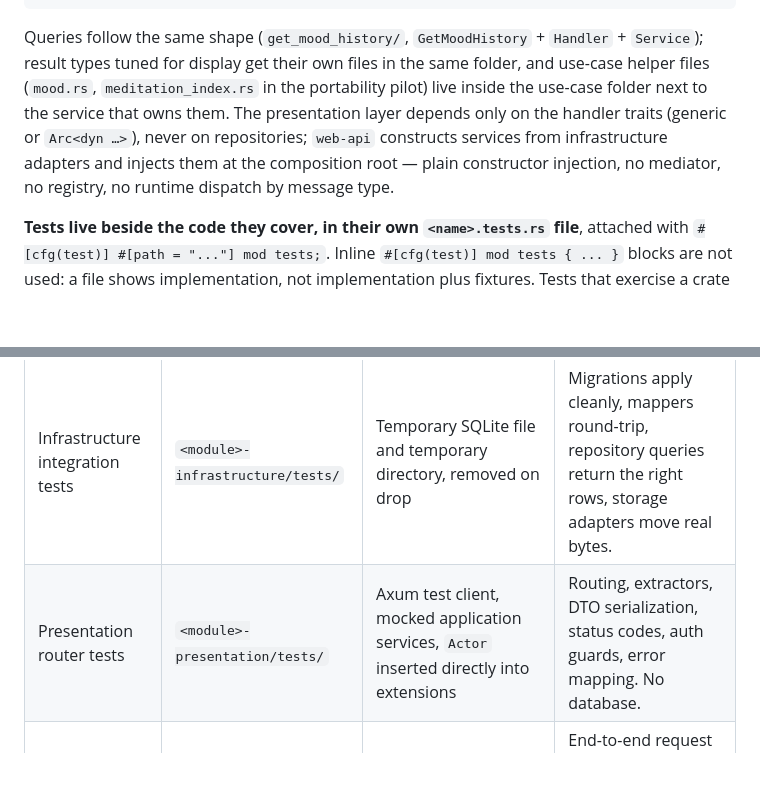
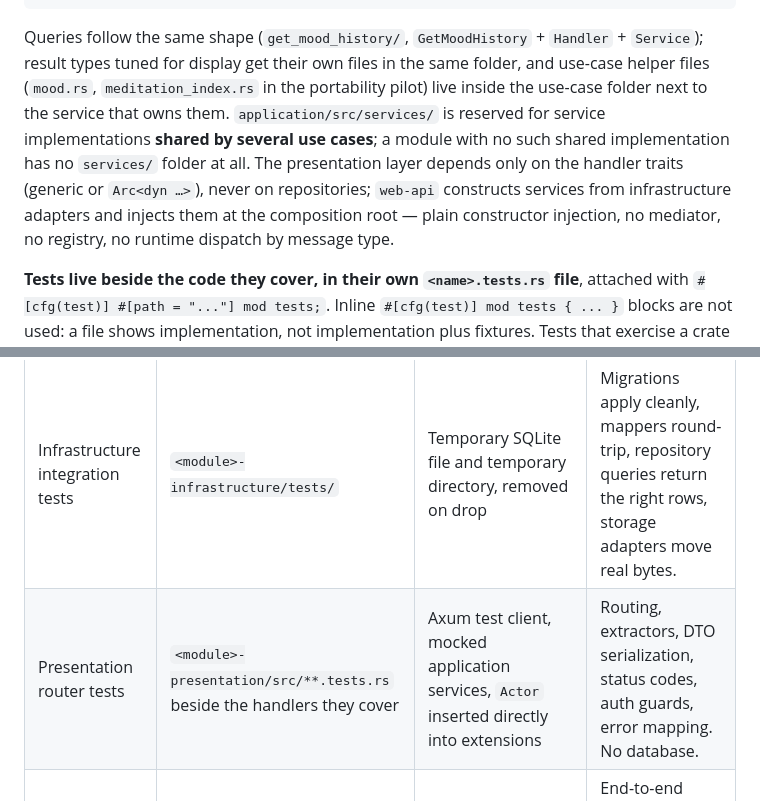
Before and after one commit to ahmet-cetinkaya/medioss, a Markdown page: docs/ARCHITECTURE.md, 2 parts joined by grey strips. Rendered like a GitHub page; blank space fills up the shorter version.

````diff
--- a/docs/ARCHITECTURE.md
+++ b/docs/ARCHITECTURE.md
@@ -162,7 +166,7 @@ commands/record_completion/
 └── record_completion_service.tests.rs    # tests of the service, fakes from test_support
 ```
 
-Queries follow the same shape (`get_mood_history/`, `GetMoodHistory` + `Handler` + `Service`); result types tuned for display get their own files in the same folder, and use-case helper files (`mood.rs`, `meditation_index.rs` in the portability pilot) live inside the use-case folder next to the service that owns them. The presentation layer depends only on the handler traits (generic or `Arc<dyn …>`), never on repositories; `web-api` constructs services from infrastructure adapters and injects them at the composition root — plain constructor injection, no mediator, no registry, no runtime dispatch by message type.
+Queries follow the same shape (`get_mood_history/`, `GetMoodHistory` + `Handler` + `Service`); result types tuned for display get their own files in the same folder, and use-case helper files (`mood.rs`, `meditation_index.rs` in the portability pilot) live inside the use-case folder next to the service that owns them. `application/src/services/` is reserved for service implementations **shared by several use cases**; a module with no such shared implementation has no `services/` folder at all. The presentation layer depends only on the handler traits (generic or `Arc<dyn …>`), never on repositories; `web-api` constructs services from infrastructure adapters and injects them at the composition root — plain constructor injection, no mediator, no registry, no runtime dispatch by message type.
 
 **Tests live beside the code they cover, in their own `<name>.tests.rs` file**, attached with `#[cfg(test)] #[path = "..."] mod tests;`. Inline `#[cfg(test)] mod tests { ... }` blocks are not used: a file shows implementation, not implementation plus fixtures. Tests that exercise a crate from the outside still belong in its `tests/` directory. Every logic-bearing file has a sibling `.tests.rs`; files holding no logic are exempt — `mod.rs`/`lib.rs` re-export files, trait-only declarations, command/query/DTO data structs, and SeaORM entity/migration declarations. `scripts/check-boundaries.sh` enforces this rule (inline test blocks fail; missing siblings warn until the layout migration completes).
 
@@ -470,7 +474,7 @@ Cargo tracks dependencies per crate. Changing a crate's source invalidates that
 | Domain unit tests | `<module>-domain` | `kernel` only | Entities, value objects, invariants, domain errors. Pure functions, no I/O, no fakes. |
 | Application unit tests | `<module>-application` | Own `domain` plus in-memory port fakes | Commands, queries, use-case orchestration, authorization decisions. No I/O, no database. |
 | Infrastructure integration tests | `<module>-infrastructure/tests/` | Temporary SQLite file and temporary directory, removed on drop | Migrations apply cleanly, mappers round-trip, repository queries return the right rows, storage adapters move real bytes. |
-| Presentation router tests | `<module>-presentation/tests/` | Axum test client, mocked application services, `Actor` inserted directly into extensions | Routing, extractors, DTO serialization, status codes, auth guards, error mapping. No database. |
+| Presentation router tests | `<module>-presentation/src/**.tests.rs` beside the handlers they cover | Axum test client, mocked application services, `Actor` inserted directly into extensions | Routing, extractors, DTO serialization, status codes, auth guards, error mapping. No database. |
 | Smoke and E2E tests | `web-api/tests/` | Full binary, temporary data directory pointed to by `MEDIOSS_DATA_DIR` | End-to-end request flow through the real composition root: config loading, migrations, router, and every mounted module. |
 
 Run them with `cargo test --workspace`; `default-members` would otherwise limit a bare `cargo test` to the binary and silently skip every module.
````
Also changed, not shown: other parts of docs/ARCHITECTURE.md (+15 -11 lines).
